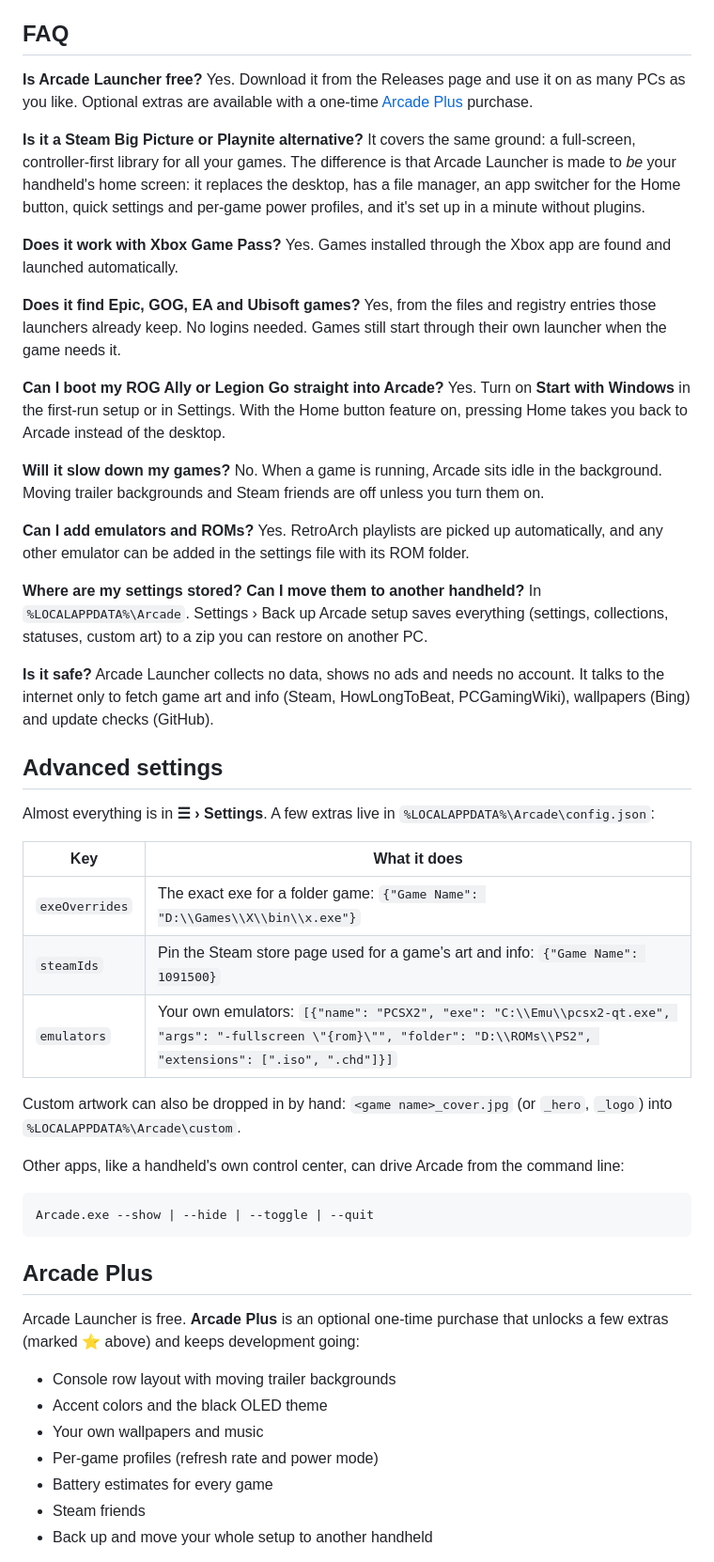
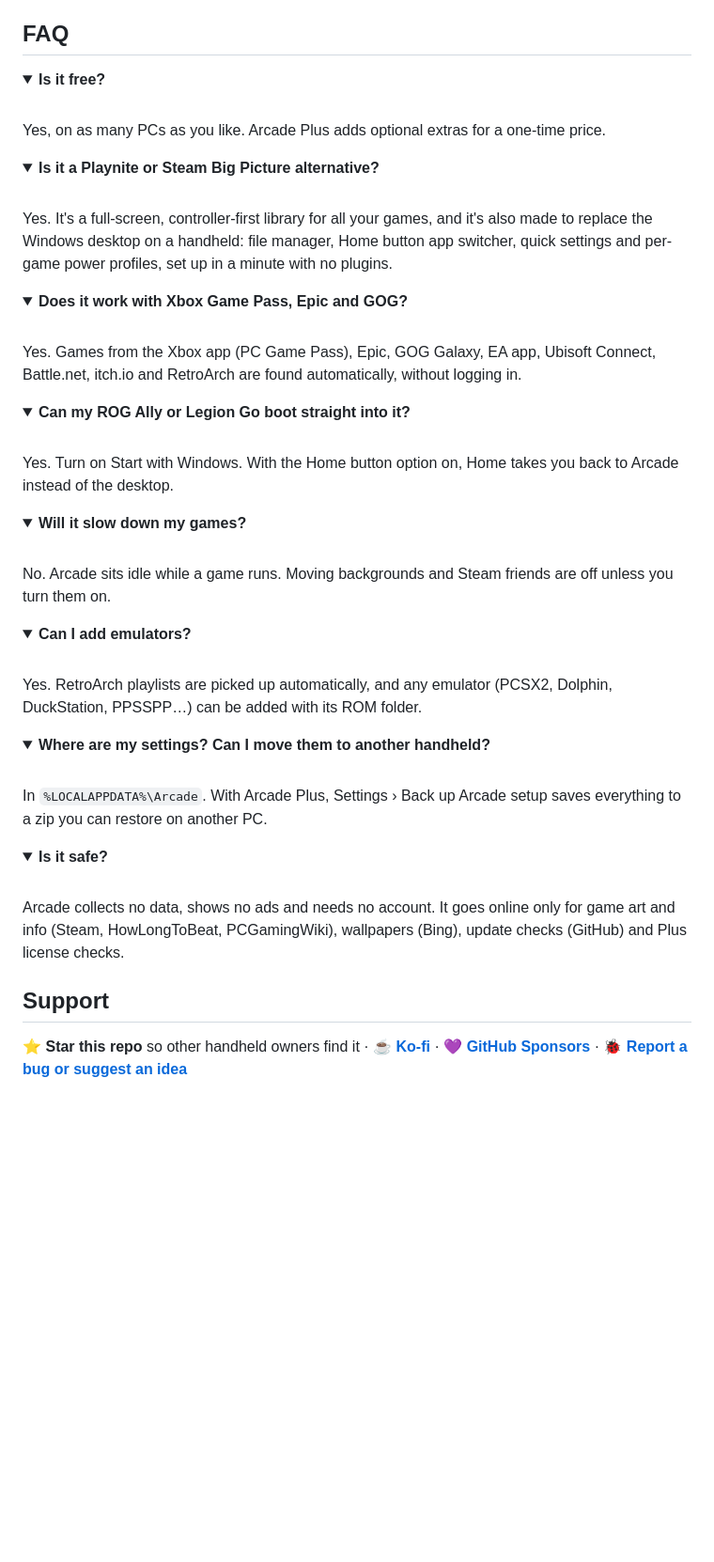
Before and after one commit to AMSRS/Arcade-Launcher, a Markdown page: README.md, the part around one of its changes. Shown at 94% size. Rendered like a GitHub page; folded sections open; blank space fills up the shorter version.

````diff
--- a/README.md
+++ b/README.md
@@ -144,60 +88,16 @@ Keyboard and touch work everywhere too: arrows, Enter, Esc, `M` menu, `I` info,
 
 ## FAQ
 
-**Is Arcade Launcher free?**
-Yes. Download it from the Releases page and use it on as many PCs as you like. Optional extras are available with a one-time [Arcade Plus](#arcade-plus) purchase.
+<details><summary><b>Is it free?</b></summary><br>Yes, on as many PCs as you like. Arcade Plus adds optional extras for a one-time price.</details>
+<details><summary><b>Is it a Playnite or Steam Big Picture alternative?</b></summary><br>Yes. It's a full-screen, controller-first library for all your games, and it's also made to replace the Windows desktop on a handheld: file manager, Home button app switcher, quick settings and per-game power profiles, set up in a minute with no plugins.</details>
+<details><summary><b>Does it work with Xbox Game Pass, Epic and GOG?</b></summary><br>Yes. Games from the Xbox app (PC Game Pass), Epic, GOG Galaxy, EA app, Ubisoft Connect, Battle.net, itch.io and RetroArch are found automatically, without logging in.</details>
+<details><summary><b>Can my ROG Ally or Legion Go boot straight into it?</b></summary><br>Yes. Turn on Start with Windows. With the Home button option on, Home takes you back to Arcade instead of the desktop.</details>
+<details><summary><b>Will it slow down my games?</b></summary><br>No. Arcade sits idle while a game runs. Moving backgrounds and Steam friends are off unless you turn them on.</details>
+<details><summary><b>Can I add emulators?</b></summary><br>Yes. RetroArch playlists are picked up automatically, and any emulator (PCSX2, Dolphin, DuckStation, PPSSPP…) can be added with its ROM folder.</details>
+<details><summary><b>Where are my settings? Can I move them to another handheld?</b></summary><br>In <code>%LOCALAPPDATA%\Arcade</code>. With Arcade Plus, Settings › Back up Arcade setup saves everything to a zip you can restore on another PC.</details>
+<details><summary><b>Is it safe?</b></summary><br>Arcade collects no data, shows no ads and needs no account. It goes online only for game art and info (Steam, HowLongToBeat, PCGamingWiki), wallpapers (Bing), update checks (GitHub) and Plus license checks.</details>
 
-**Is it a Steam Big Picture or Playnite alternative?**
-It covers the same ground: a full-screen, controller-first library for all your games. The difference is that Arcade Launcher is made to *be* your handheld's home screen: it replaces the desktop, has a file manager, an app switcher for the Home button, quick settings and per-game power profiles, and it's set up in a minute without plugins.
+## Support
 
-**Does it work with Xbox Game Pass?**
-Yes. Games installed through the Xbox app are found and launched automatically.
+⭐ **Star this repo** so other handheld owners find it · ☕ **[Ko-fi](https://ko-fi.com/amsrs)** · 💜 **[GitHub Sponsors](https://github.com/sponsors/AMSRS)** · 🐞 **[Report a bug or suggest an idea](https://github.com/AMSRS/Arcade-Launcher/issues/new/choose)**
 
-**Does it find Epic, GOG, EA and Ubisoft games?**
-Yes, from the files and registry entries those launchers already keep. No logins needed. Games still start through their own launcher when the game needs it.
-
-**Can I boot my ROG Ally or Legion Go straight into Arcade?**
-Yes. Turn on **Start with Windows** in the first-run setup or in Settings. With the Home button feature on, pressing Home takes you back to Arcade instead of the desktop.
-
-**Will it slow down my games?**
-No. When a game is running, Arcade sits idle in the background. Moving trailer backgrounds and Steam friends are off unless you turn them on.
-
-**Can I add emulators and ROMs?**
-Yes. RetroArch playlists are picked up automatically, and any other emulator can be added in the settings file with its ROM folder.
-
-**Where are my settings stored? Can I move them to another handheld?**
-In `%LOCALAPPDATA%\Arcade`. Settings › Back up Arcade setup saves everything (settings, collections, statuses, custom art) to a zip you can restore on another PC.
-
-**Is it safe?**
-Arcade Launcher collects no data, shows no ads and needs no account. It talks to the internet only to fetch game art and info (Steam, HowLongToBeat, PCGamingWiki), wallpapers (Bing) and update checks (GitHub).
-
-## Advanced settings
-
-Almost everything is in **☰ › Settings**. A few extras live in `%LOCALAPPDATA%\Arcade\config.json`:
-
-| Key | What it does |
-|---|---|
-| `exeOverrides` | The exact exe for a folder game: `{"Game Name": "D:\\Games\\X\\bin\\x.exe"}` |
-| `steamIds` | Pin the Steam store page used for a game's art and info: `{"Game Name": 1091500}` |
-| `emulators` | Your own emulators: `[{"name": "PCSX2", "exe": "C:\\Emu\\pcsx2-qt.exe", "args": "-fullscreen \"{rom}\"", "folder": "D:\\ROMs\\PS2", "extensions": [".iso", ".chd"]}]` |
-
-Custom artwork can also be dropped in by hand: `<game name>_cover.jpg` (or `_hero`, `_logo`) into `%LOCALAPPDATA%\Arcade\custom`.
-
-Other apps, like a handheld's own control center, can drive Arcade from the command line:
-
-```
-Arcade.exe --show | --hide | --toggle | --quit
-```
-
-## Arcade Plus
-
-Arcade Launcher is free. **Arcade Plus** is an optional one-time purchase that unlocks a few extras (marked ⭐ above) and keeps development going:
-
-- Console row layout with moving trailer backgrounds
-- Accent colors and the black OLED theme
-- Your own wallpapers and music
-- Per-game profiles (refresh rate and power mode)
-- Battery estimates for every game
-- Steam friends
-- Back up and move your whole setup to another handheld
-
````
Also changed, not shown: other parts of README.md (+65 -136 lines).
